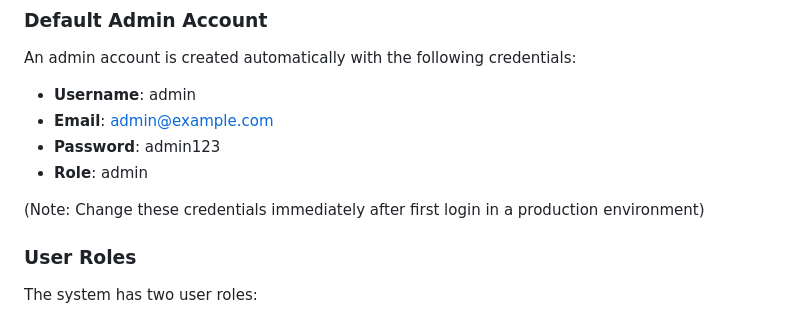
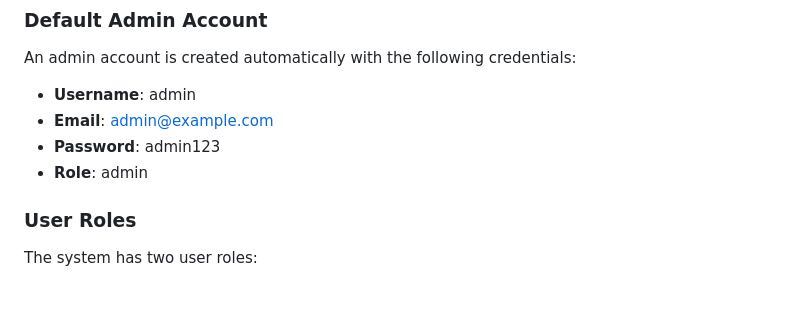
Before and after one commit to lawizze/EcommerceEssentials, a Markdown page: README.md, the part around the change. Rendered like a GitHub page; blank space fills up the shorter version.

```diff
--- a/README.md
+++ b/README.md
@@ -79,7 +79,6 @@ An admin account is created automatically with the following credentials:
 - **Password**: admin123
 - **Role**: admin
 
-(Note: Change these credentials immediately after first login in a production environment)
 
 ### User Roles
 
```
